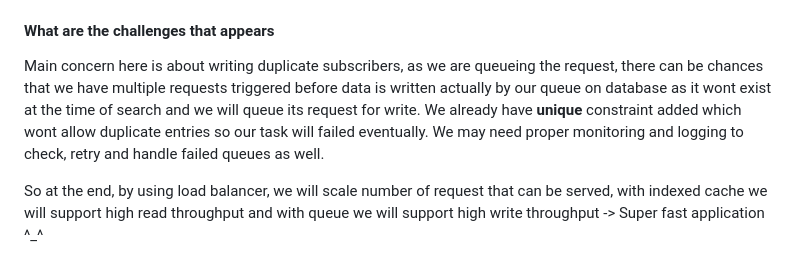
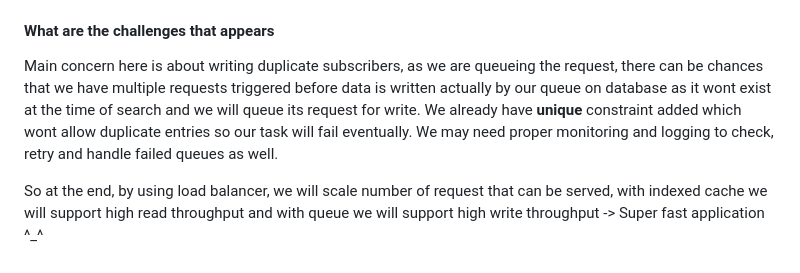
Before and after one commit to ruchit-parikh/php-mailer, a Markdown page: README.md, the part around the change. Drawn GitHub-style.

```diff
--- a/README.md
+++ b/README.md
@@ -51,6 +51,6 @@ For Setting Up Vue App visit below link in frontend directory
 - If needed more scale, we can separate out our worker on separate micro service and serve it there. Now as it's same as another app server, we can then increase number of workers that will serve the request, horizontally when needed by using more machines/containers and load balancers to route requests triggered by `post` endpoints
 
 #### What are the challenges that appears
-Main concern here is about writing duplicate subscribers, as we are queueing the request, there can be chances that we have multiple requests triggered before data is written actually by our queue on database as it wont exist at the time of search and we will queue its request for write. We already have **unique** constraint added which wont allow duplicate entries so our task will failed eventually. We may need proper monitoring and logging to check, retry and handle failed queues as well.
+Main concern here is about writing duplicate subscribers, as we are queueing the request, there can be chances that we have multiple requests triggered before data is written actually by our queue on database as it wont exist at the time of search and we will queue its request for write. We already have **unique** constraint added which wont allow duplicate entries so our task will fail eventually. We may need proper monitoring and logging to check, retry and handle failed queues as well.
 
 So at the end, by using load balancer, we will scale number of request that can be served, with indexed cache we will support high read throughput and with queue we will support high write throughput -> Super fast application ^_^
```
